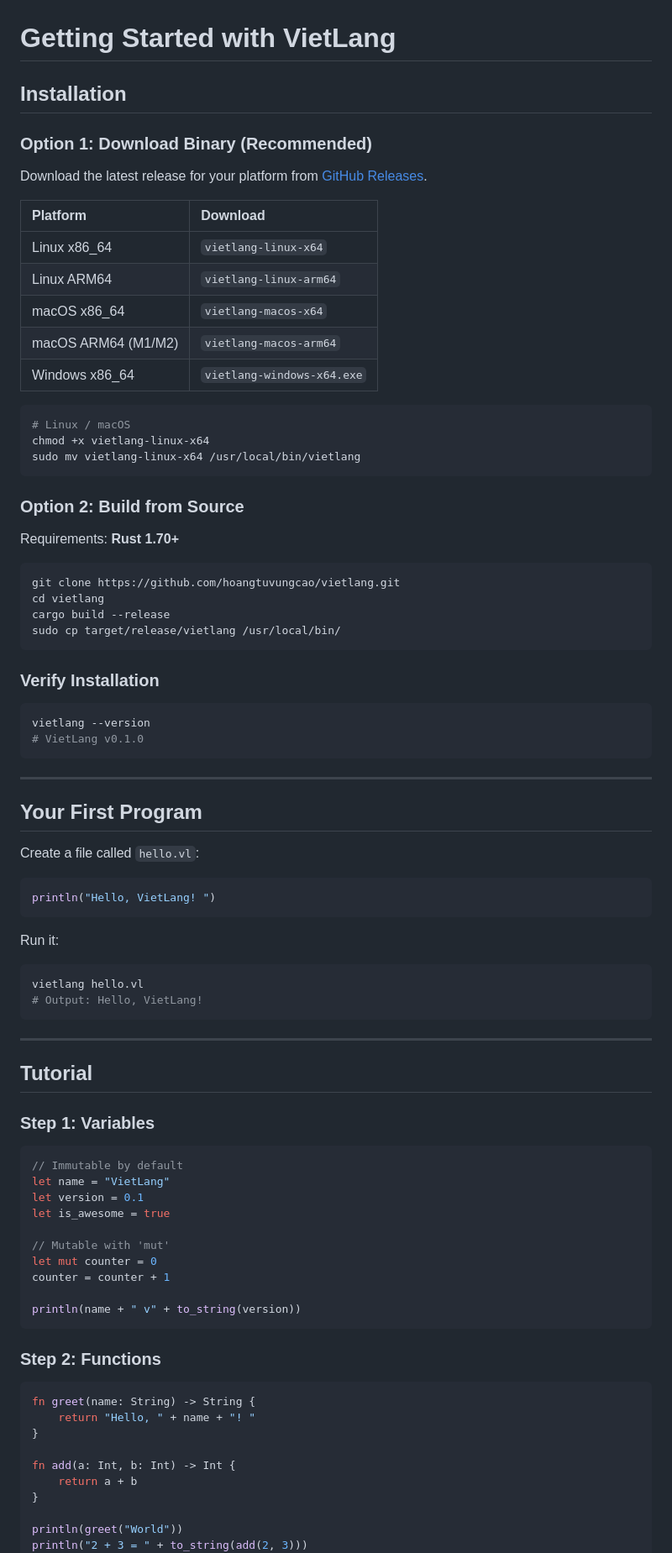
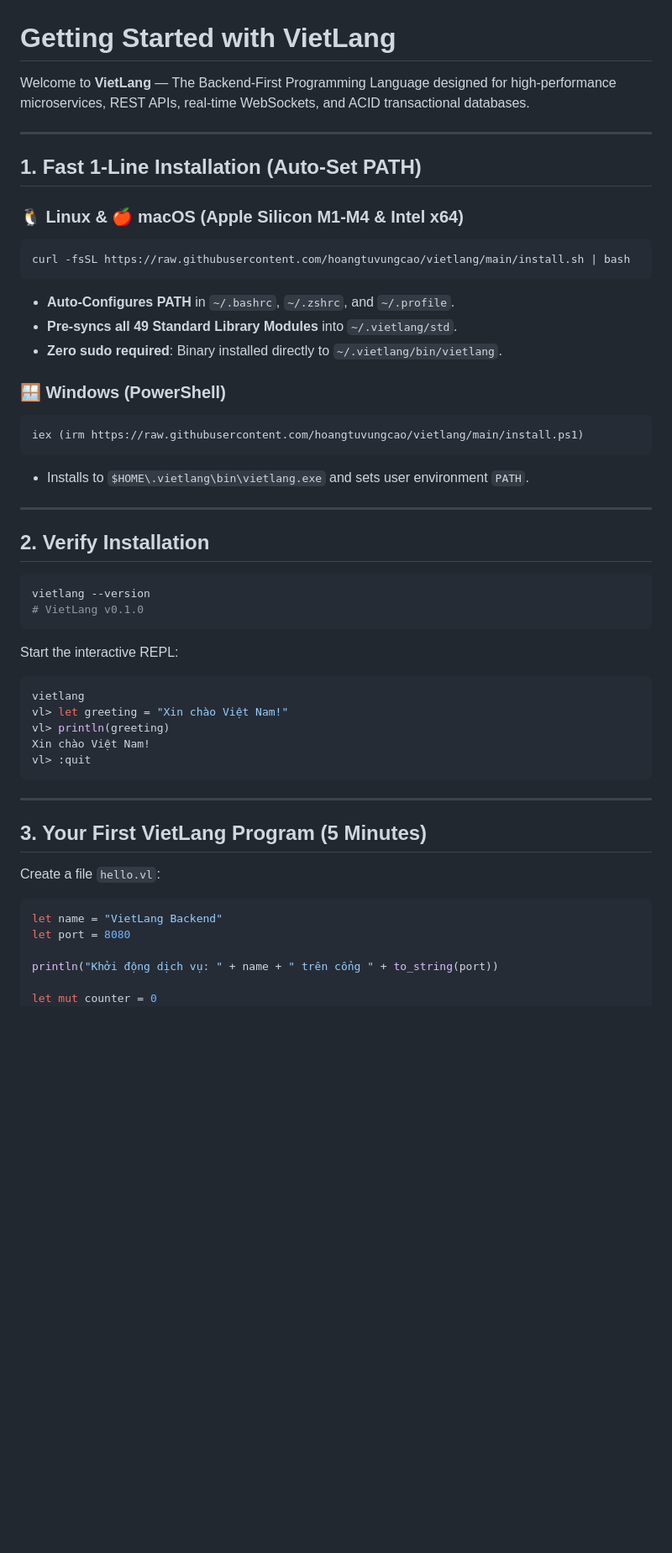
Before and after one commit to hoangtuvungcao/vietlang, a Markdown page: docs/getting-started.md, the part around one of its changes. Shown at 84% size. GitHub-like rendering; blank space fills up the shorter version.

````diff
--- a/docs/getting-started.md
+++ b/docs/getting-started.md
@@ -1,91 +1,56 @@
 # Getting Started with VietLang
 
-## Installation
+Welcome to **VietLang** — The Backend-First Programming Language designed for high-performance microservices, REST APIs, real-time WebSockets, and ACID transactional databases.
 
-### Option 1: Download Binary (Recommended)
+---
 
-Download the latest release for your platform from [GitHub Releases](https://github.com/hoangtuvungcao/vietlang/releases).
+## 1. Fast 1-Line Installation (Auto-Set PATH)
 
-| Platform | Download |
-|:---|:---|
-| Linux x86_64 | `vietlang-linux-x64` |
-| Linux ARM64 | `vietlang-linux-arm64` |
-| macOS x86_64 | `vietlang-macos-x64` |
-| macOS ARM64 (M1/M2) | `vietlang-macos-arm64` |
-| Windows x86_64 | `vietlang-windows-x64.exe` |
+### 🐧 Linux & 🍎 macOS (Apple Silicon M1-M4 & Intel x64)
 
 ```bash
-# Linux / macOS
-chmod +x vietlang-linux-x64
-sudo mv vietlang-linux-x64 /usr/local/bin/vietlang
+curl -fsSL https://raw.githubusercontent.com/hoangtuvungcao/vietlang/main/install.sh | bash
 ```
 
-### Option 2: Build from Source
+- **Auto-Configures PATH** in `~/.bashrc`, `~/.zshrc`, and `~/.profile`.
+- **Pre-syncs all 49 Standard Library Modules** into `~/.vietlang/std`.
+- **Zero sudo required**: Binary installed directly to `~/.vietlang/bin/vietlang`.
 
-Requirements: **Rust 1.70+**
+### 🪟 Windows (PowerShell)
 
-```bash
-git clone https://github.com/hoangtuvungcao/vietlang.git
-cd vietlang
-cargo build --release
-sudo cp target/release/vietlang /usr/local/bin/
+```powershell
+iex (irm https://raw.githubusercontent.com/hoangtuvungcao/vietlang/main/install.ps1)
 ```
 
-### Verify Installation
+- Installs to `$HOME\.vietlang\bin\vietlang.exe` and sets user environment `PATH`.
+
+---
+
+## 2. Verify Installation
 
 ```bash
 vietlang --version
 # VietLang v0.1.0
 ```
 
----
-
-## Your First Program
-
-Create a file called `hello.vl`:
-
-```rust
-println("Hello, VietLang! ")
-```
-
-Run it:
-
+Start the interactive REPL:
 ```bash
-vietlang hello.vl
-# Output: Hello, VietLang!
+vietlang
+vl> let greeting = "Xin chào Việt Nam!"
+vl> println(greeting)
+Xin chào Việt Nam!
+vl> :quit
 ```
 
 ---
 
-## Tutorial
+## 3. Your First VietLang Program (5 Minutes)
 
-### Step 1: Variables
+Create a file `hello.vl`:
+```rust
+let name = "VietLang Backend"
+let port = 8080
 
-```rust
-// Immutable by default
-let name = "VietLang"
-let version = 0.1
-let is_awesome = true
+println("Khởi động dịch vụ: " + name + " trên cổng " + to_string(port))
 
-// Mutable with 'mut'
 let mut counter = 0
-counter = counter + 1
-
-println(name + " v" + to_string(version))
-```
-
-### Step 2: Functions
-
-```rust
-fn greet(name: String) -> String {
-    return "Hello, " + name + "! "
-}
-
-fn add(a: Int, b: Int) -> Int {
-    return a + b
-}
-
-println(greet("World"))
-println("2 + 3 = " + to_string(add(2, 3)))
-```
-
````
Also changed, not shown: other parts of docs/getting-started.md (+47 -120 lines), README.md (+6 -6 lines), 1 other file.
